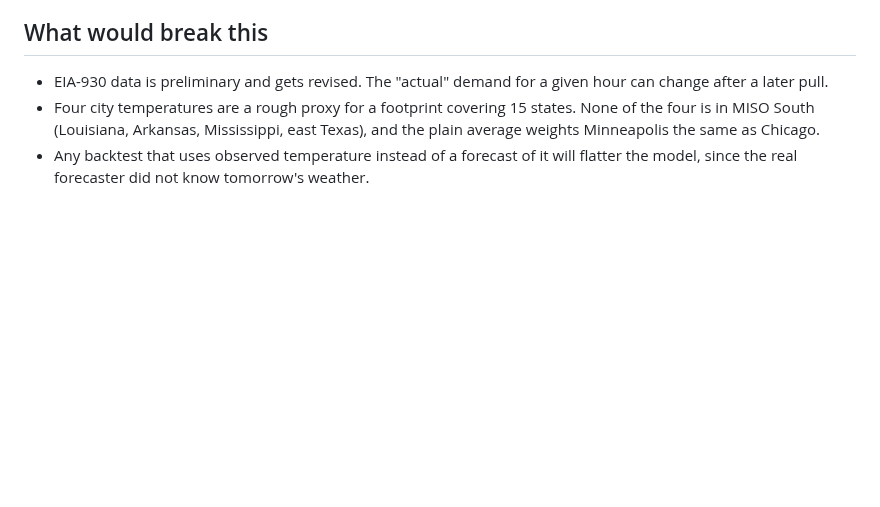
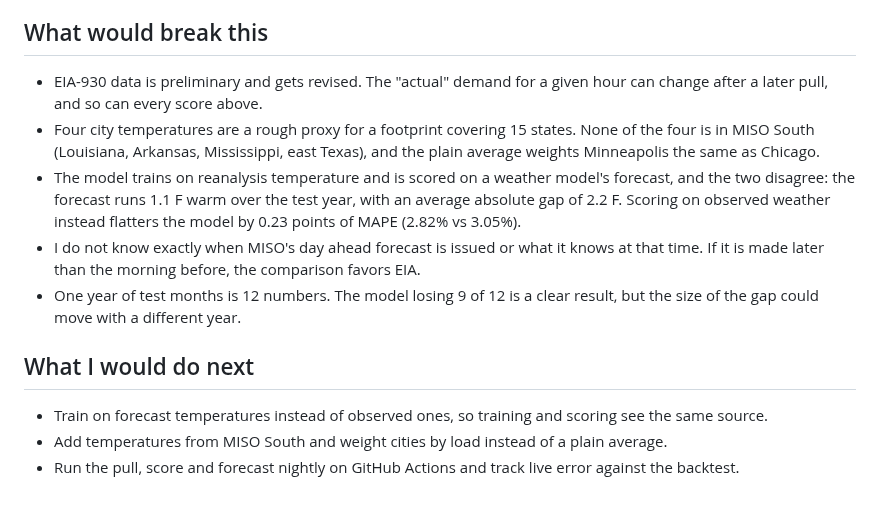
Before and after one commit to austi20/miso-demand-forecaster, a Markdown page: README.md, the part around one of its changes. GitHub-like rendering; blank space fills up the shorter version.

```diff
--- a/README.md
+++ b/README.md
@@ -40,6 +104,14 @@ pytest
 
 ## What would break this
 
-- EIA-930 data is preliminary and gets revised. The "actual" demand for a given hour can change after a later pull.
+- EIA-930 data is preliminary and gets revised. The "actual" demand for a given hour can change after a later pull, and so can every score above.
 - Four city temperatures are a rough proxy for a footprint covering 15 states. None of the four is in MISO South (Louisiana, Arkansas, Mississippi, east Texas), and the plain average weights Minneapolis the same as Chicago.
-- Any backtest that uses observed temperature instead of a forecast of it will flatter the model, since the real forecaster did not know tomorrow's weather.
+- The model trains on reanalysis temperature and is scored on a weather model's forecast, and the two disagree: the forecast runs 1.1 F warm over the test year, with an average absolute gap of 2.2 F. Scoring on observed weather instead flatters the model by 0.23 points of MAPE (2.82% vs 3.05%).
+- I do not know exactly when MISO's day ahead forecast is issued or what it knows at that time. If it is made later than the morning before, the comparison favors EIA.
+- One year of test months is 12 numbers. The model losing 9 of 12 is a clear result, but the size of the gap could move with a different year.
+
+## What I would do next
+
+- Train on forecast temperatures instead of observed ones, so training and scoring see the same source.
+- Add temperatures from MISO South and weight cities by load instead of a plain average.
+- Run the pull, score and forecast nightly on GitHub Actions and track live error against the backtest.
```
Also changed, not shown: other parts of README.md (+73 -9 lines), results/backtest.png (added), 9 other files.
